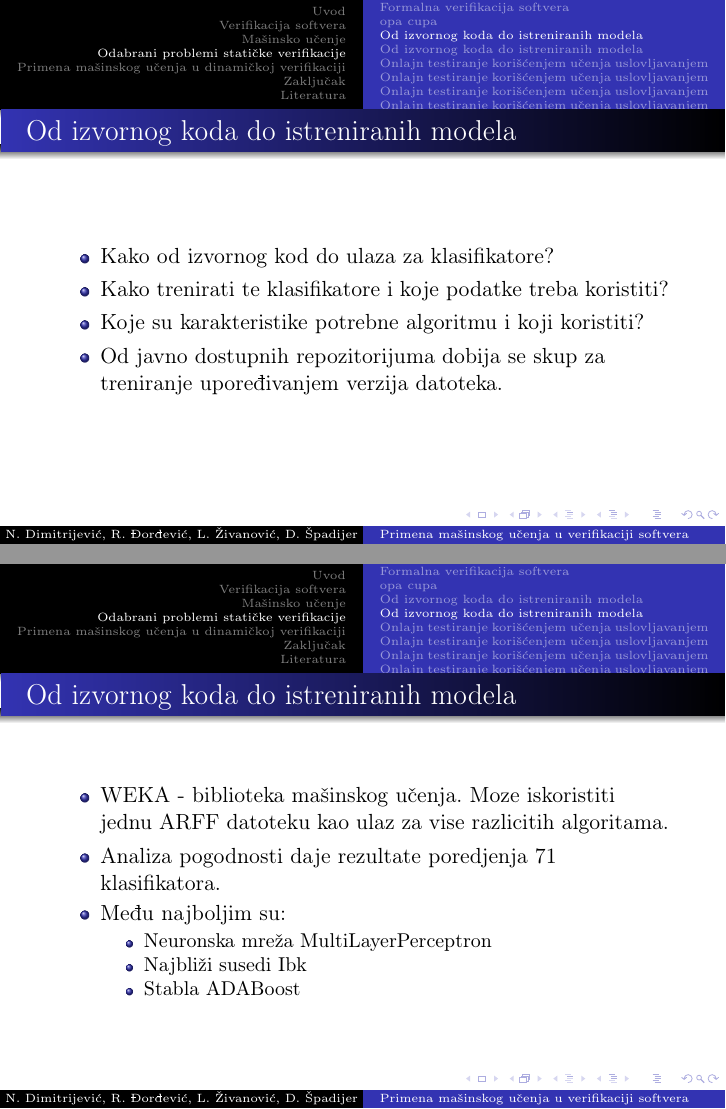
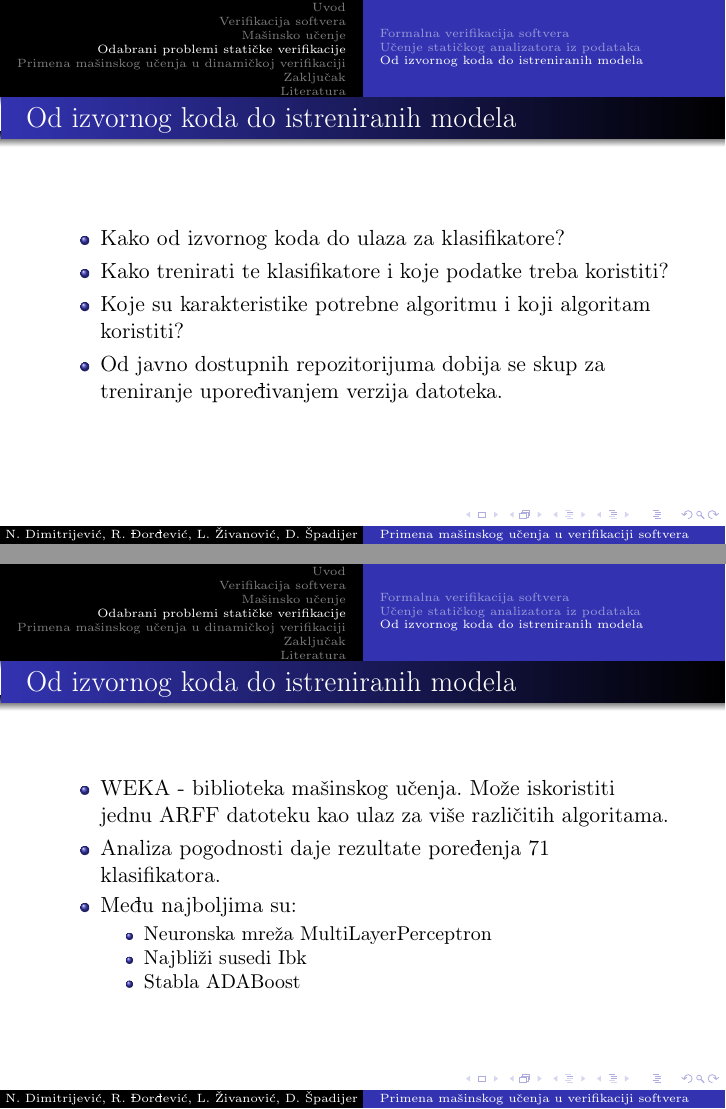
Before and after one commit to kredenac/seminarski-MSNR, LaTeX slides (prezentacija/prezentacija.tex): pages 14 and 16 of 22, joined at a grey line. Compiled offline with pdfLaTeX.

Commit message:
Male izmene.

```diff
--- a/prezentacija/prezentacija.tex
+++ b/prezentacija/prezentacija.tex
@@ -230,8 +230,8 @@ Ako je $S$ specifikacija, $P$ program i $T$ adekvatan i koherentan skup testova,
 
 
 % Rastkov rad
-\subsection{opa cupa}
-\label{subsec:formalna-verifikacija}
+\subsection{Učenje statičkog analizatora iz podataka}
+\label{subsec:staticki-analizator}
 \begin{frame}
 \frametitle{Rastkov rad}
 blablabla
@@ -248,9 +248,9 @@ blablabla
 
 
 \begin{itemize}
-\item Kako od izvornog kod do ulaza za klasifikatore?
+\item Kako od izvornog koda do ulaza za klasifikatore?
 \item Kako trenirati te klasifikatore i koje podatke treba koristiti?
-\item Koje su karakteristike potrebne algoritmu i koji koristiti?
+\item Koje su karakteristike potrebne algoritmu i koji algoritam koristiti?
 
 \item Od javno dostupnih repozitorijuma dobija se skup za treniranje upoređivanjem verzija datoteka.
 
@@ -265,20 +265,17 @@ blablabla
 \end{frame}
 }
 
-% Nikolin rad
-\subsection{Od izvornog koda do istreniranih modela}
-\label{subsec:WEKA}
 \begin{frame}
 \frametitle{Od izvornog koda do istreniranih modela}
 \begin{itemize}
 
 
 \item WEKA - biblioteka mašinskog učenja.
-Moze iskoristiti jednu ARFF datoteku kao ulaz za vise razlicitih algoritama.
+Može iskoristiti jednu ARFF datoteku kao ulaz za više različitih algoritama.
 
-\item Analiza pogodnosti daje rezultate poredjenja 71 klasifikatora.
+\item Analiza pogodnosti daje rezultate poređenja 71 klasifikatora.
 
-\item Među najboljim su:
+\item Među najboljima su:
 \begin{itemize}
 	\item Neuronska mreža MultiLayerPerceptron
 	\item Najbliži susedi Ibk
@@ -303,9 +303,6 @@ Može biti pogodnije od oflajn testiranja za reaktivne sisteme zato što se mož
 Onlajn testiranje spada u skup testiranja baziranih na modelu (eng. model-based testing), gde tester koristi model da detektuje razlike izmedu impelementacije pod testom (eng. implementation under test - IUT) i modela.
 \end{frame}
 
-% Lukin rad
-\subsection{Onlajn testiranje korišćenjem učenja uslovljavanjem}
-\label{subsec:online-rl}
 \begin{frame}
 \frametitle{Lukin rad}
 Akcije testera ćemo nazivati kontrolisane akcije, dok ćemo akcije IUTa nazivati posmatrane akcije.
@@ -322,9 +319,6 @@ $Stanja \times Vrednost^n  \rightarrow Stanja$
 \end{frame}
 
 
-% Lukin rad
-\subsection{Onlajn testiranje korišćenjem učenja uslovljavanjem}
-\label{subsec:online-rl}
 \begin{frame}
 \frametitle{Lukin rad}
 
@@ -340,9 +334,6 @@
 
 
 
-% Lukin rad
-\subsection{Onlajn testiranje korišćenjem učenja uslovljavanjem}
-\label{subsec:online-rl}
 \begin{frame}
 \frametitle{Lukin rad}
 
```
Also changed, not shown: prezentacija/prezentacija.tex (36 more changed lines).
